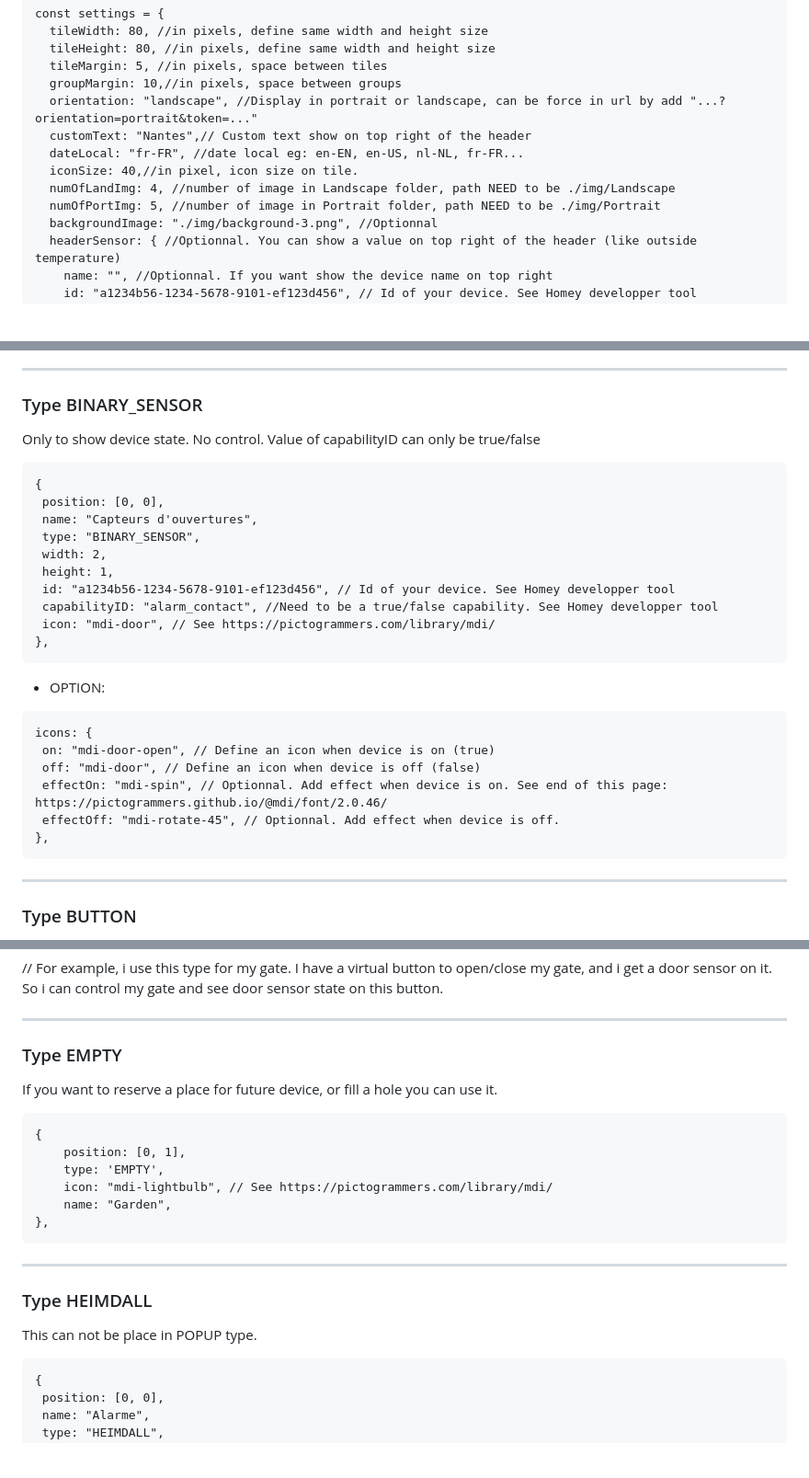
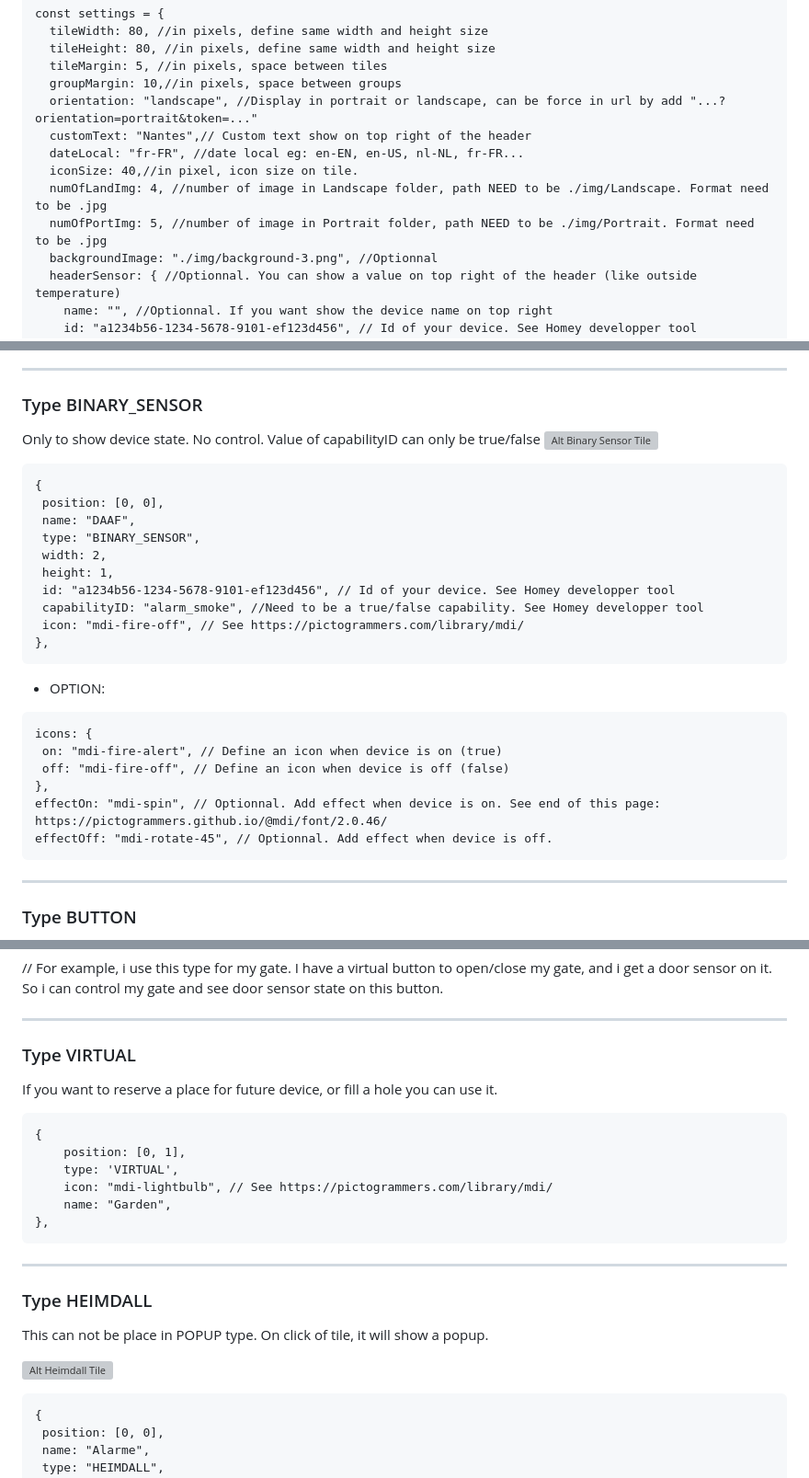
Before and after one commit to sebyldino/TileDash, a Markdown page: README.md, 3 parts joined by grey strips. Shown at 92% size. GitHub-like rendering; blank space fills up the shorter version; grey boxes are pictures that could not be loaded.

````diff
--- a/README.md
+++ b/README.md
@@ -68,8 +68,8 @@ const settings = {
   customText: "Nantes",// Custom text show on top right of the header
   dateLocal: "fr-FR", //date local eg: en-EN, en-US, nl-NL, fr-FR...
   iconSize: 40,//in pixel, icon size on tile.
-  numOfLandImg: 4, //number of image in Landscape folder, path NEED to be ./img/Landscape
-  numOfPortImg: 5, //number of image in Portrait folder, path NEED to be ./img/Portrait
+  numOfLandImg: 4, //number of image in Landscape folder, path NEED to be ./img/Landscape. Format need to be .jpg
+  numOfPortImg: 5, //number of image in Portrait folder, path NEED to be ./img/Portrait. Format need to be .jpg
   backgroundImage: "./img/background-3.png", //Optionnal
   headerSensor: { //Optionnal. You can show a value on top right of the header (like outside temperature)
     name: "", //Optionnal. If you want show the device name on top right
@@ -157,26 +157,27 @@ You can not define an id with same capabilityID more than once.
 
 ### Type BINARY_SENSOR
 Only to show device state. No control. Value of capabilityID can only be true/false
+![Alt Binary Sensor Tile](https://i.goopics.net/d07hmh.png)
 ```
 {
  position: [0, 0],
- name: "Capteurs d'ouvertures",
+ name: "DAAF",
  type: "BINARY_SENSOR",
  width: 2,
  height: 1,
  id: "a1234b56-1234-5678-9101-ef123d456", // Id of your device. See Homey developper tool
- capabilityID: "alarm_contact", //Need to be a true/false capability. See Homey developper tool
- icon: "mdi-door", // See https://pictogrammers.com/library/mdi/
+ capabilityID: "alarm_smoke", //Need to be a true/false capability. See Homey developper tool
+ icon: "mdi-fire-off", // See https://pictogrammers.com/library/mdi/
 },
 ```
 - OPTION:
 ```
 icons: {
- on: "mdi-door-open", // Define an icon when device is on (true)
- off: "mdi-door", // Define an icon when device is off (false)
- effectOn: "mdi-spin", // Optionnal. Add effect when device is on. See end of this page: https://pictogrammers.github.io/@mdi/font/2.0.46/
- effectOff: "mdi-rotate-45", // Optionnal. Add effect when device is off.
+ on: "mdi-fire-alert", // Define an icon when device is on (true)
+ off: "mdi-fire-off", // Define an icon when device is off (false)
 },
+effectOn: "mdi-spin", // Optionnal. Add effect when device is on. See end of this page: https://pictogrammers.github.io/@mdi/font/2.0.46/
+effectOff: "mdi-rotate-45", // Optionnal. Add effect when device is off.
 ```
 
 -----------------------
@@ -214,12 +217,12 @@ icons: {
 -----------------------
 
 
-### Type EMPTY
+### Type VIRTUAL
 If you want to reserve a place for future device, or fill a hole you can use it.
 ```
 {
     position: [0, 1],
-    type: 'EMPTY',
+    type: 'VIRTUAL',
     icon: "mdi-lightbulb", // See https://pictogrammers.com/library/mdi/
     name: "Garden",
 },
@@ -229,7 +232,10 @@ If you want to reserve a place for future device, or fill a hole you can use it.
 
 
 ### Type HEIMDALL
-This can not be place in POPUP type.
+This can not be place in POPUP type. On click of tile, it will show a popup.
+
+![Alt Heimdall Tile](https://i.goopics.net/lfyhfz.png)
+
 ```
 {
  position: [0, 0],
````
Also changed, not shown: other parts of README.md (+139 -8 lines).
